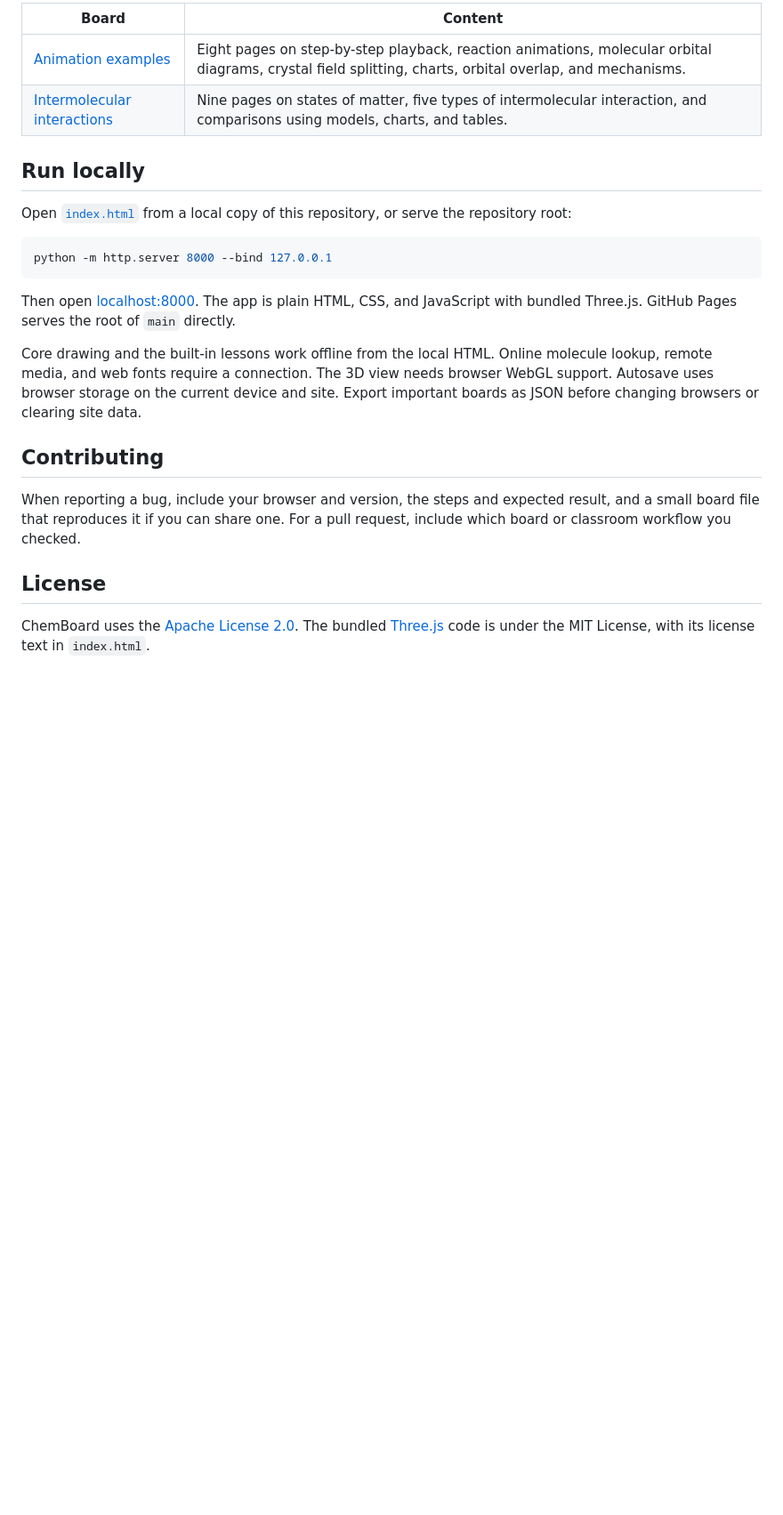
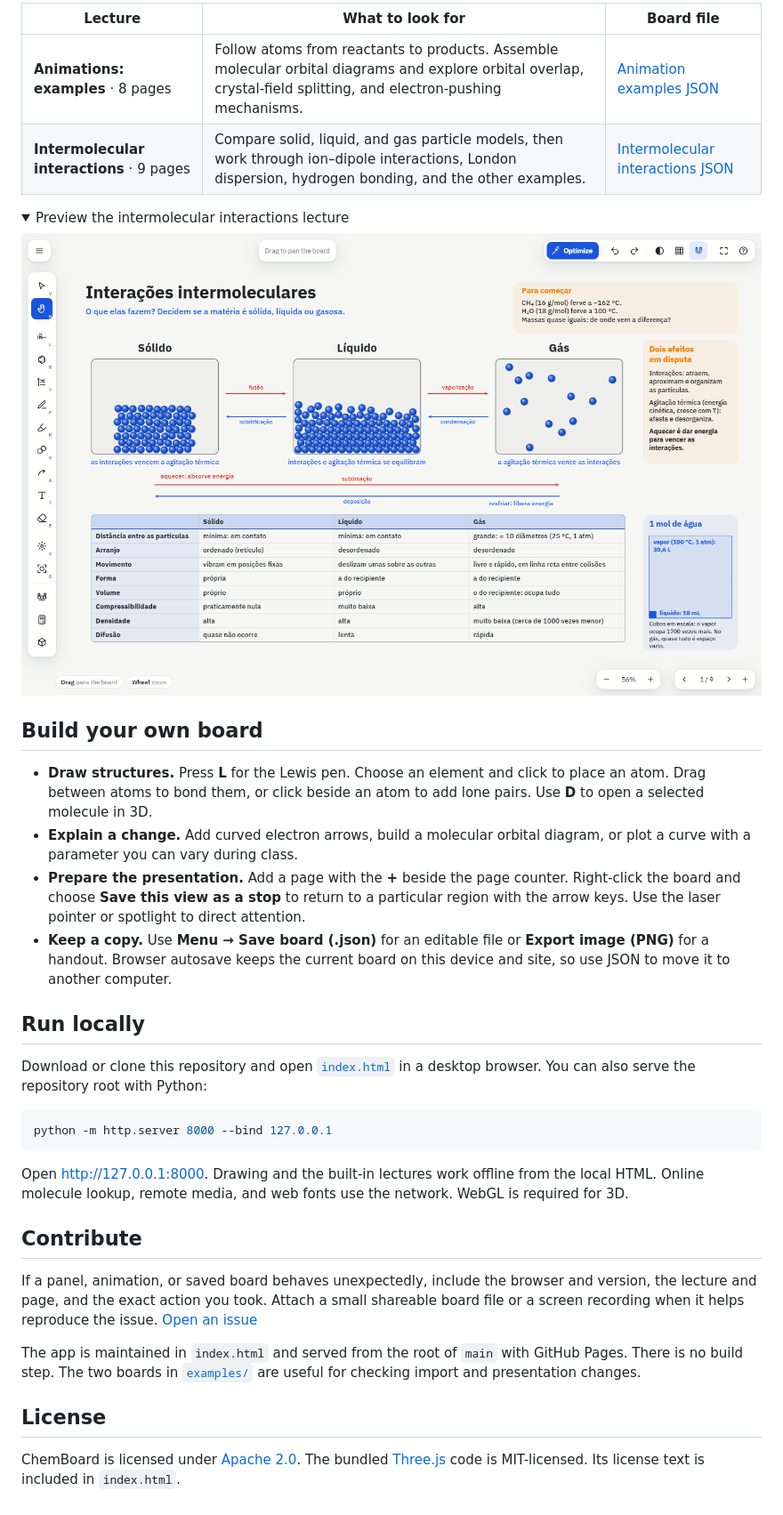
Before and after one commit to HenriqueCSJ/chemboard, a Markdown page: README.md, the part around one of its changes. Shown at 89% size. GitHub-like rendering; pictures changed too: docs/images/intermolecular-lesson.png (added); folded sections open; blank space fills up the shorter version.

````diff
--- a/README.md
+++ b/README.md
@@ -33,25 +23,39 @@ Both lectures are in Portuguese. Use the in-app lecture picker, or download a JS
 
-| Board | Content |
-| --- | --- |
-| [Animation examples](examples/animation-examples.json) | Eight pages on step-by-step playback, reaction animations, molecular orbital diagrams, crystal field splitting, charts, orbital overlap, and mechanisms. |
-| [Intermolecular interactions](examples/intermolecular-interactions.json) | Nine pages on states of matter, five types of intermolecular interaction, and comparisons using models, charts, and tables. |
+| Lecture | What to look for | Board file |
+| --- | --- | --- |
+| **Animations: examples** · 8 pages | Follow atoms from reactants to products. Assemble molecular orbital diagrams and explore orbital overlap, crystal-field splitting, and electron-pushing mechanisms. | [Animation examples JSON](examples/animation-examples.json?raw=1) |
+| **Intermolecular interactions** · 9 pages | Compare solid, liquid, and gas particle models, then work through ion–dipole interactions, London dispersion, hydrogen bonding, and the other examples. | [Intermolecular interactions JSON](examples/intermolecular-interactions.json?raw=1) |
+
+<details>
+<summary>Preview the intermolecular interactions lecture</summary>
+
+![ChemBoard comparing solid, liquid and gas with animated particle models and a table of properties.](docs/images/intermolecular-lesson.png)
+
+</details>
+
+## Build your own board
+
+- **Draw structures.** Press **L** for the Lewis pen. Choose an element and click to place an atom. Drag between atoms to bond them, or click beside an atom to add lone pairs. Use **D** to open a selected molecule in 3D.
+- **Explain a change.** Add curved electron arrows, build a molecular orbital diagram, or plot a curve with a parameter you can vary during class.
+- **Prepare the presentation.** Add a page with the **+** beside the page counter. Right-click the board and choose **Save this view as a stop** to return to a particular region with the arrow keys. Use the laser pointer or spotlight to direct attention.
+- **Keep a copy.** Use **Menu → Save board (.json)** for an editable file or **Export image (PNG)** for a handout. Browser autosave keeps the current board on this device and site, so use JSON to move it to another computer.
 
 ## Run locally
 
-Open [`index.html`](index.html) from a local copy of this repository, or serve the repository root:
+Download or clone this repository and open [`index.html`](index.html) in a desktop browser. You can also serve the repository root with Python:
 
 ```sh
 python -m http.server 8000 --bind 127.0.0.1
 ```
 
-Then open [localhost:8000](http://127.0.0.1:8000/). The app is plain HTML, CSS, and JavaScript with bundled Three.js. GitHub Pages serves the root of `main` directly.
+Open [http://127.0.0.1:8000](http://127.0.0.1:8000/). Drawing and the built-in lectures work offline from the local HTML. Online molecule lookup, remote media, and web fonts use the network. WebGL is required for 3D.
 
-Core drawing and the built-in lessons work offline from the local HTML. Online molecule lookup, remote media, and web fonts require a connection. The 3D view needs browser WebGL support. Autosave uses browser storage on the current device and site. Export important boards as JSON before changing browsers or clearing site data.
+## Contribute
 
-## Contributing
+If a panel, animation, or saved board behaves unexpectedly, include the browser and version, the lecture and page, and the exact action you took. Attach a small shareable board file or a screen recording when it helps reproduce the issue. [Open an issue](https://github.com/HenriqueCSJ/chemboard/issues/new)
 
-When reporting a bug, include your browser and version, the steps and expected result, and a small board file that reproduces it if you can share one. For a pull request, include which board or classroom workflow you checked.
+The app is maintained in `index.html` and served from the root of `main` with GitHub Pages. There is no build step. The two boards in [`examples/`](examples/) are useful for checking import and presentation changes.
 
 ## License
 
-ChemBoard uses the [Apache License 2.0](LICENSE). The bundled [Three.js](https://github.com/mrdoob/three.js) code is under the MIT License, with its license text in `index.html`.
+ChemBoard is licensed under [Apache 2.0](LICENSE). The bundled [Three.js](https://github.com/mrdoob/three.js) code is MIT-licensed. Its license text is included in `index.html`.
````
Also changed, not shown: other parts of README.md (+12 -22 lines), docs/images/reaction-lesson.png (added), 1 other file.
